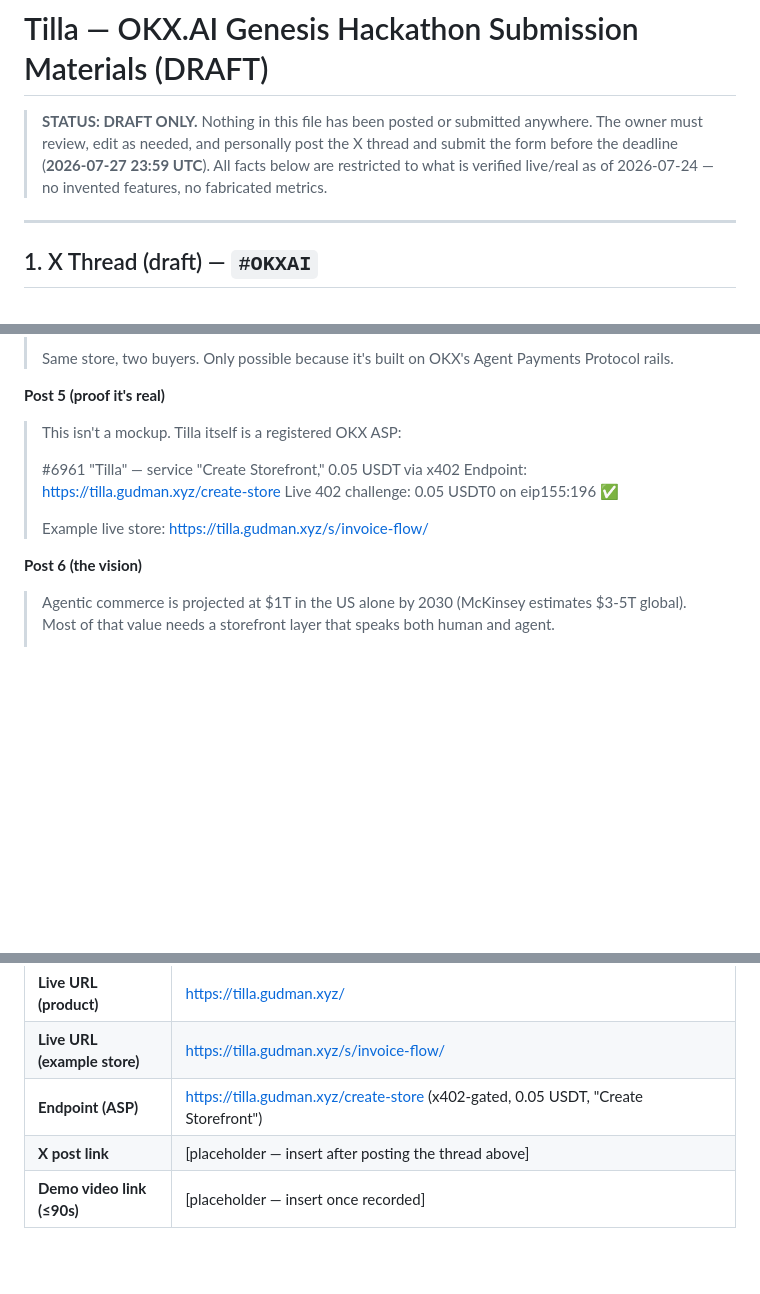
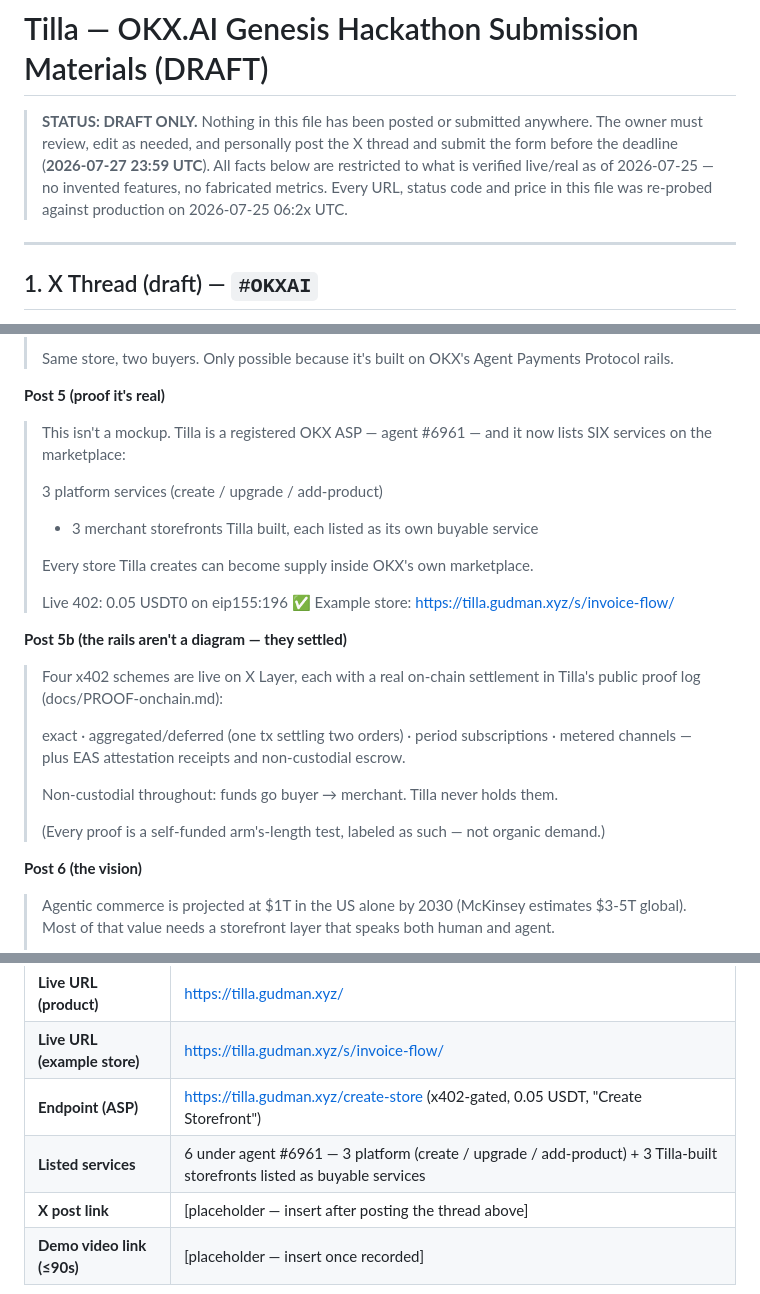
Before and after one commit to Ridwannurudeen/tilla, a Markdown page: docs/SUBMISSION.md, 3 parts joined by grey strips. Rendered like a GitHub page; blank space fills up the shorter version.

Commit message:
docs(submission): re-verify every claim live and record the marketplace depth
Re-probed all five factual claims against production (site 200, example store
200, /create-store 402 advertising amount=50000 on eip155:196, agent buy 402).
Post 5 understated reality: agent #6961 now lists six services — the three
platform services plus three Tilla-built storefronts listed as their own buyable
services, so Tilla-created supply lives inside OKX's marketplace. Added Post 5b
for the settled rails (exact, aggregated/deferred, subscriptions, metered, EAS
receipts, escrow), each pointing at docs/PROOF-onchain.md and carrying the
self-funded arm's-length label. DRAFT banner, both placeholders and the
do-not-post gate are untouched.

```diff
--- a/docs/SUBMISSION.md
+++ b/docs/SUBMISSION.md
@@ -3,7 +3,8 @@
 > **STATUS: DRAFT ONLY.** Nothing in this file has been posted or submitted anywhere.
 > The owner must review, edit as needed, and personally post the X thread and
 > submit the form before the deadline (**2026-07-27 23:59 UTC**).
-> All facts below are restricted to what is verified live/real as of 2026-07-24 — no invented features, no fabricated metrics.
+> All facts below are restricted to what is verified live/real as of 2026-07-25 — no invented features, no fabricated metrics.
+> Every URL, status code and price in this file was re-probed against production on 2026-07-25 06:2x UTC.
 
 ---
 
@@ -42,13 +43,27 @@
 > Same store, two buyers. Only possible because it's built on OKX's Agent Payments Protocol rails.
 
 **Post 5 (proof it's real)**
-> This isn't a mockup. Tilla itself is a registered OKX ASP:
+> This isn't a mockup. Tilla is a registered OKX ASP — agent #6961 — and it now lists
+> SIX services on the marketplace:
 >
-> #6961 "Tilla" — service "Create Storefront," 0.05 USDT via x402
-> Endpoint: https://tilla.gudman.xyz/create-store
-> Live 402 challenge: 0.05 USDT0 on eip155:196 ✅
+> 3 platform services (create / upgrade / add-product)
+> + 3 merchant storefronts Tilla built, each listed as its own buyable service
 >
-> Example live store: https://tilla.gudman.xyz/s/invoice-flow/
+> Every store Tilla creates can become supply inside OKX's own marketplace.
+>
+> Live 402: 0.05 USDT0 on eip155:196 ✅
+> Example store: https://tilla.gudman.xyz/s/invoice-flow/
+
+**Post 5b (the rails aren't a diagram — they settled)**
+> Four x402 schemes are live on X Layer, each with a real on-chain settlement in
+> Tilla's public proof log (docs/PROOF-onchain.md):
+>
+> exact · aggregated/deferred (one tx settling two orders) · period subscriptions ·
+> metered channels — plus EAS attestation receipts and non-custodial escrow.
+>
+> Non-custodial throughout: funds go buyer → merchant. Tilla never holds them.
+>
+> (Every proof is a self-funded arm's-length test, labeled as such — not organic demand.)
 
 **Post 6 (the vision)**
 > Agentic commerce is projected at $1T in the US alone by 2030 (McKinsey estimates $3-5T global). Most of that value needs a storefront layer that speaks both human and agent.
@@ -77,6 +92,7 @@
 | **Live URL (product)** | https://tilla.gudman.xyz/ |
 | **Live URL (example store)** | https://tilla.gudman.xyz/s/invoice-flow/ |
 | **Endpoint (ASP)** | https://tilla.gudman.xyz/create-store (x402-gated, 0.05 USDT, "Create Storefront") |
+| **Listed services** | 6 under agent #6961 — 3 platform (create / upgrade / add-product) + 3 Tilla-built storefronts listed as buyable services |
 | **X post link** | [placeholder — insert after posting the thread above] |
 | **Demo video link (≤90s)** | [placeholder — insert once recorded] |
 
```
